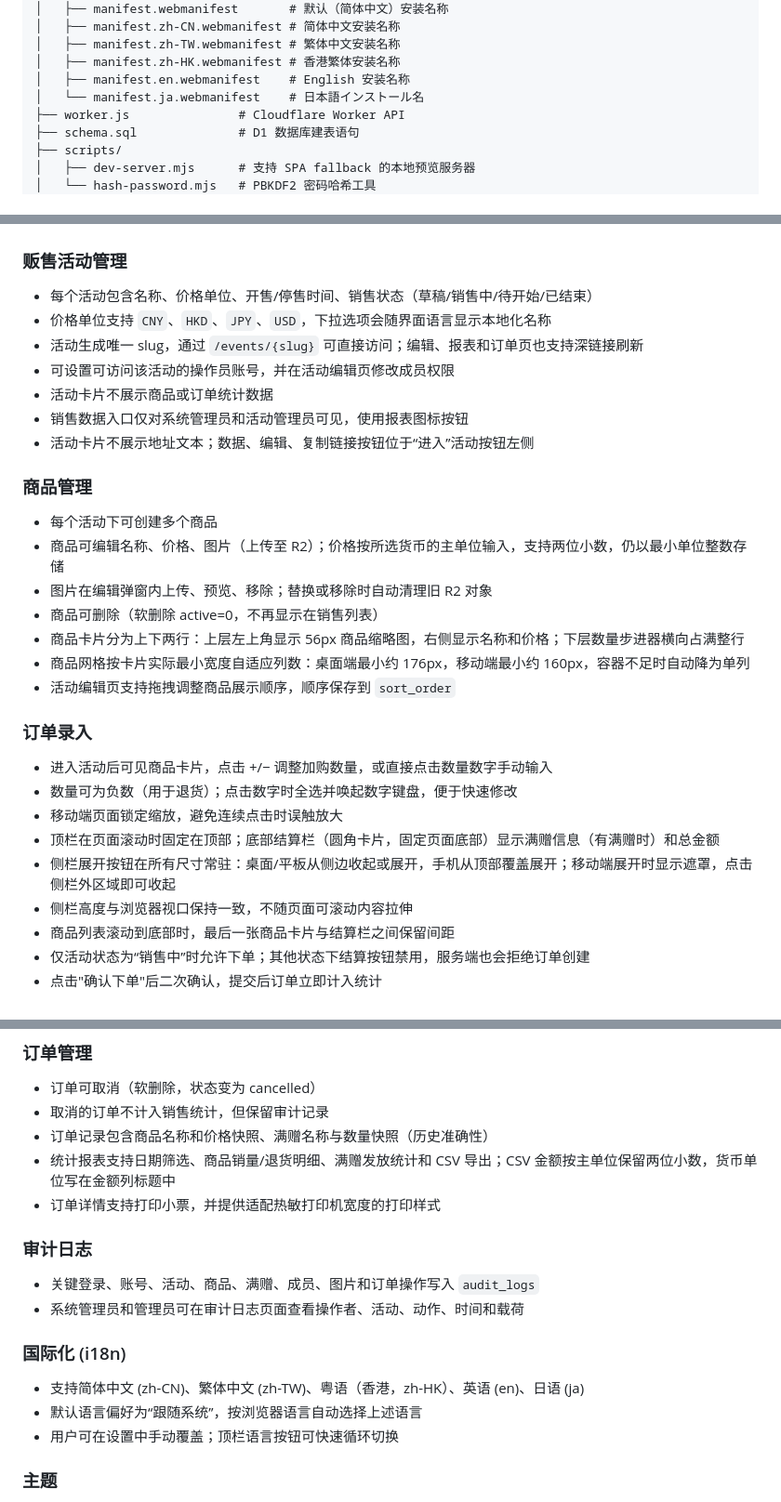
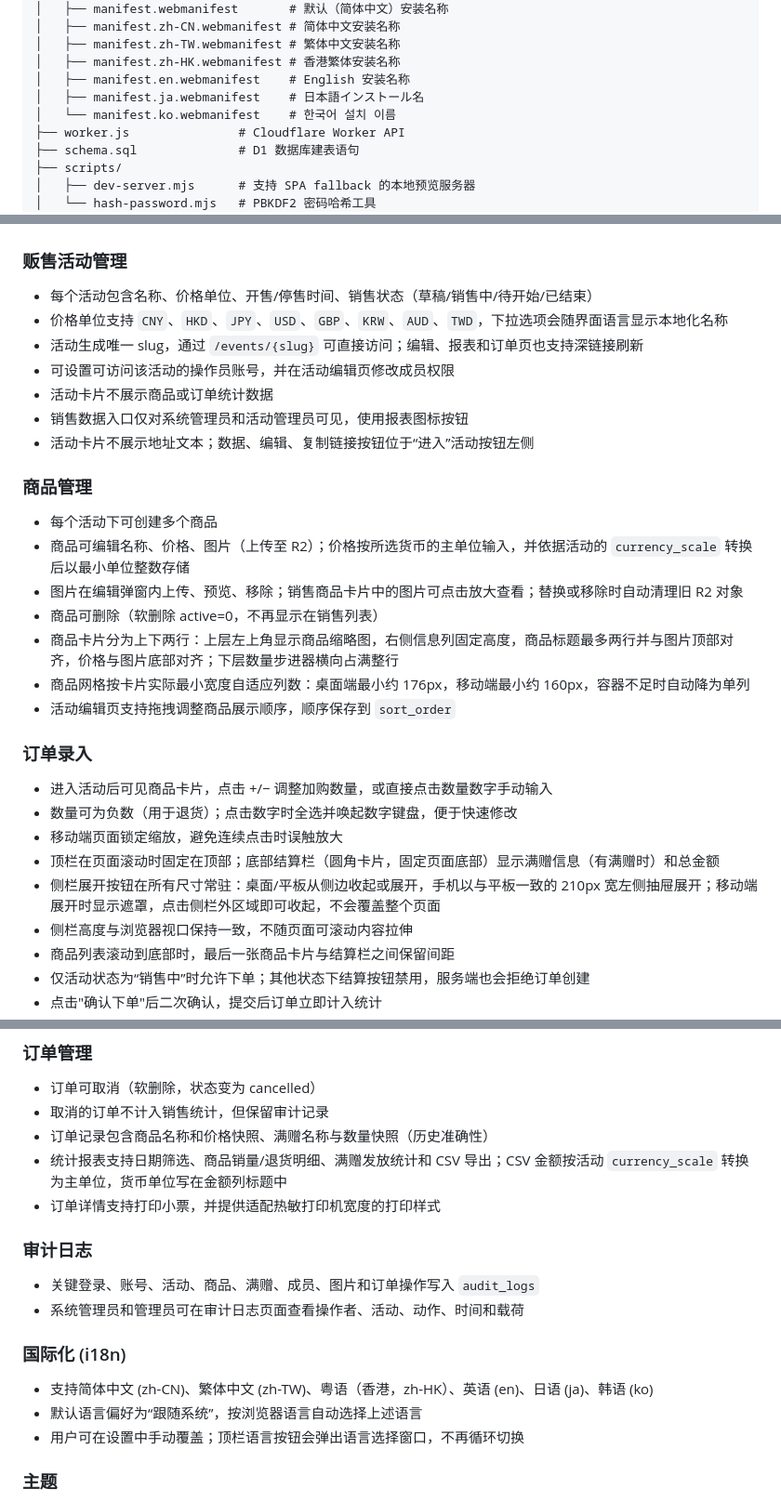
Before and after one commit to X-JEARS/Sakura-Sales, a Markdown page: README.md, 3 parts joined by grey strips. Shown at 93% size. Drawn GitHub-style.

```diff
--- a/README.md
+++ b/README.md
@@ -32,7 +34,8 @@ offline-order-website/
 │   ├── manifest.zh-TW.webmanifest # 繁体中文安装名称
 │   ├── manifest.zh-HK.webmanifest # 香港繁体安装名称
 │   ├── manifest.en.webmanifest    # English 安装名称
-│   └── manifest.ja.webmanifest    # 日本語インストール名
+│   ├── manifest.ja.webmanifest    # 日本語インストール名
+│   └── manifest.ko.webmanifest    # 한국어 설치 이름
 ├── worker.js               # Cloudflare Worker API
 ├── schema.sql              # D1 数据库建表语句
 ├── scripts/
@@ -59,7 +62,7 @@ offline-order-website/
 
 ### 贩售活动管理
 - 每个活动包含名称、价格单位、开售/停售时间、销售状态（草稿/销售中/待开始/已结束）
-- 价格单位支持 `CNY`、`HKD`、`JPY`、`USD`，下拉选项会随界面语言显示本地化名称
+- 价格单位支持 `CNY`、`HKD`、`JPY`、`USD`、`GBP`、`KRW`、`AUD`、`TWD`，下拉选项会随界面语言显示本地化名称
 - 活动生成唯一 slug，通过 `/events/{slug}` 可直接访问；编辑、报表和订单页也支持深链接刷新
 - 可设置可访问该活动的操作员账号，并在活动编辑页修改成员权限
 - 活动卡片不展示商品或订单统计数据
@@ -68,10 +71,10 @@ offline-order-website/
 
 ### 商品管理
 - 每个活动下可创建多个商品
-- 商品可编辑名称、价格、图片（上传至 R2）；价格按所选货币的主单位输入，支持两位小数，仍以最小单位整数存储
-- 图片在编辑弹窗内上传、预览、移除；替换或移除时自动清理旧 R2 对象
+- 商品可编辑名称、价格、图片（上传至 R2）；价格按所选货币的主单位输入，并依据活动的 `currency_scale` 转换后以最小单位整数存储
+- 图片在编辑弹窗内上传、预览、移除；销售商品卡片中的图片可点击放大查看；替换或移除时自动清理旧 R2 对象
 - 商品可删除（软删除 active=0，不再显示在销售列表）
-- 商品卡片分为上下两行：上层左上角显示 56px 商品缩略图，右侧显示名称和价格；下层数量步进器横向占满整行
+- 商品卡片分为上下两行：上层左上角显示商品缩略图，右侧信息列固定高度，商品标题最多两行并与图片顶部对齐，价格与图片底部对齐；下层数量步进器横向占满整行
 - 商品网格按卡片实际最小宽度自适应列数：桌面端最小约 176px，移动端最小约 160px，容器不足时自动降为单列
 - 活动编辑页支持拖拽调整商品展示顺序，顺序保存到 `sort_order`
 
@@ -80,7 +83,7 @@ offline-order-website/
 - 数量可为负数（用于退货）；点击数字时全选并唤起数字键盘，便于快速修改
 - 移动端页面锁定缩放，避免连续点击时误触放大
 - 顶栏在页面滚动时固定在顶部；底部结算栏（圆角卡片，固定页面底部）显示满赠信息（有满赠时）和总金额
-- 侧栏展开按钮在所有尺寸常驻：桌面/平板从侧边收起或展开，手机从顶部覆盖展开；移动端展开时显示遮罩，点击侧栏外区域即可收起
+- 侧栏展开按钮在所有尺寸常驻：桌面/平板从侧边收起或展开，手机以与平板一致的 210px 宽左侧抽屉展开；移动端展开时显示遮罩，点击侧栏外区域即可收起，不会覆盖整个页面
 - 侧栏高度与浏览器视口保持一致，不随页面可滚动内容拉伸
 - 商品列表滚动到底部时，最后一张商品卡片与结算栏之间保留间距
 - 仅活动状态为“销售中”时允许下单；其他状态下结算按钮禁用，服务端也会拒绝订单创建
@@ -100,7 +103,7 @@ offline-order-website/
 - 订单可取消（软删除，状态变为 cancelled）
 - 取消的订单不计入销售统计，但保留审计记录
 - 订单记录包含商品名称和价格快照、满赠名称与数量快照（历史准确性）
-- 统计报表支持日期筛选、商品销量/退货明细、满赠发放统计和 CSV 导出；CSV 金额按主单位保留两位小数，货币单位写在金额列标题中
+- 统计报表支持日期筛选、商品销量/退货明细、满赠发放统计和 CSV 导出；CSV 金额按活动 `currency_scale` 转换为主单位，货币单位写在金额列标题中
 - 订单详情支持打印小票，并提供适配热敏打印机宽度的打印样式
 
 ### 审计日志
@@ -108,9 +111,9 @@ offline-order-website/
 - 系统管理员和管理员可在审计日志页面查看操作者、活动、动作、时间和载荷
 
 ### 国际化 (i18n)
-- 支持简体中文 (zh-CN)、繁体中文 (zh-TW)、粤语（香港，zh-HK）、英语 (en)、日语 (ja)
+- 支持简体中文 (zh-CN)、繁体中文 (zh-TW)、粤语（香港，zh-HK）、英语 (en)、日语 (ja)、韩语 (ko)
 - 默认语言偏好为“跟随系统”，按浏览器语言自动选择上述语言
-- 用户可在设置中手动覆盖；顶栏语言按钮可快速循环切换
+- 用户可在设置中手动覆盖；顶栏语言按钮会弹出语言选择窗口，不再循环切换
 
 ### 主题
 - 浅色 / 深色 / 跟随系统
```
Also changed, not shown: other parts of README.md (+3 -1 lines), CLAUDE.md (+7 -5 lines), DEVELOPMENT.md (+2 -2 lines).
